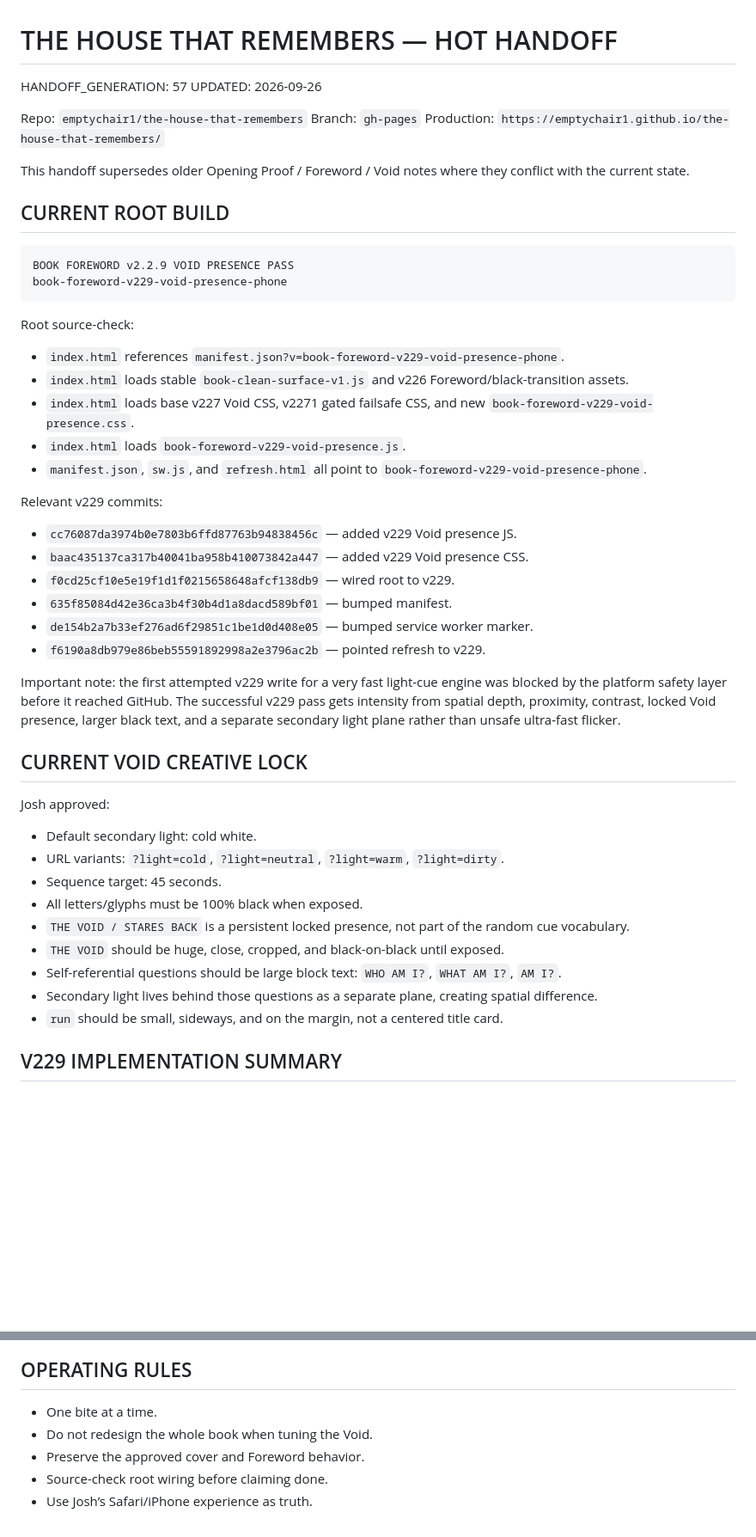
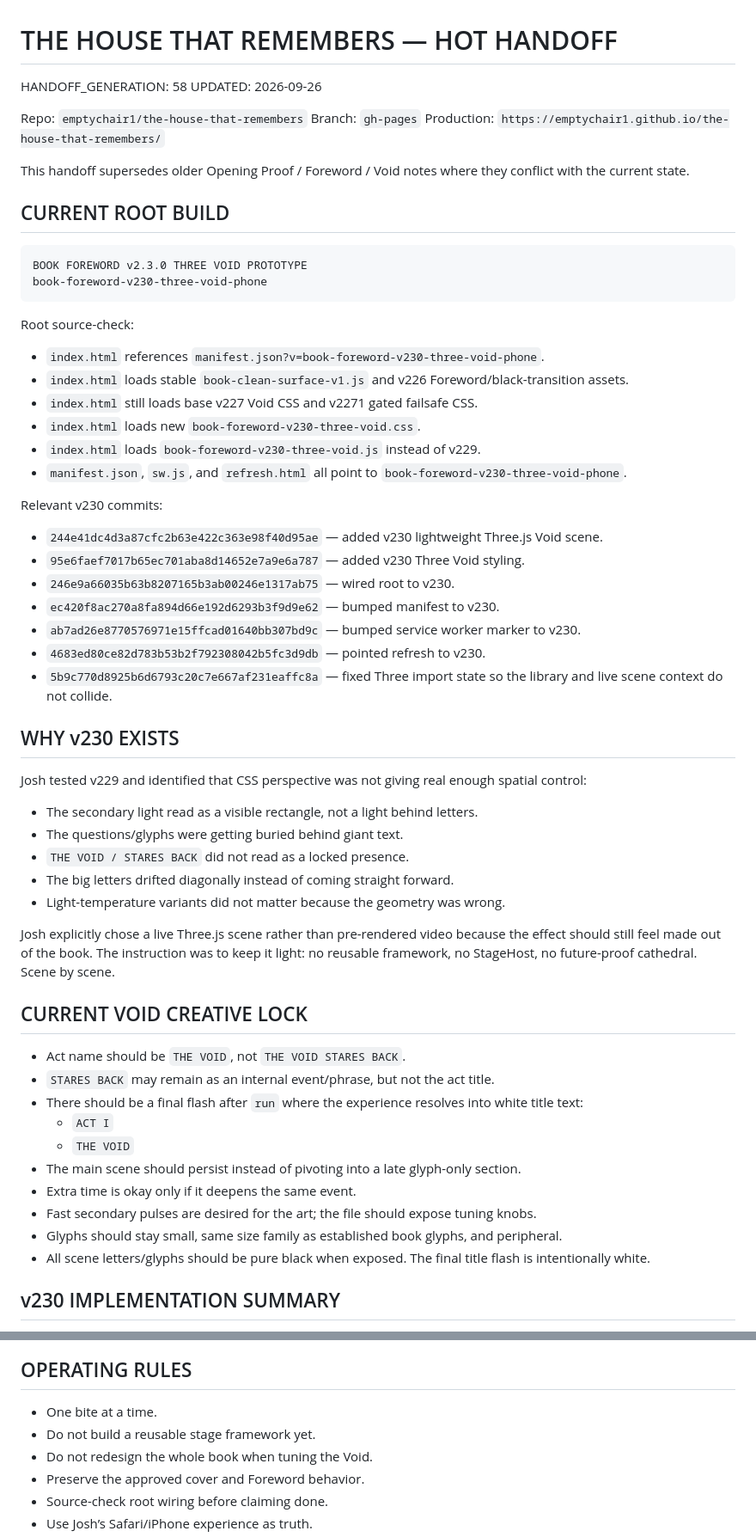
Before and after one commit to emptychair1/the-house-that-remembers, a Markdown page: HOT-HANDOFF.md, 2 parts joined by grey strips. Shown at 86% size. GitHub-like rendering; blank space fills up the shorter version.

Commit message:
Update handoff for v230 Three Void prototype

````diff
--- a/HOT-HANDOFF.md
+++ b/HOT-HANDOFF.md
@@ -1,6 +1,6 @@
 # THE HOUSE THAT REMEMBERS — HOT HANDOFF
 
-HANDOFF_GENERATION: 57
+HANDOFF_GENERATION: 58
 UPDATED: 2026-09-26
 
 Repo: `emptychair1/the-house-that-remembers`
@@ -12,39 +12,50 @@ This handoff supersedes older Opening Proof / Foreword / Void notes where they c
 ## CURRENT ROOT BUILD
 
 ```text
-BOOK FOREWORD v2.2.9 VOID PRESENCE PASS
-book-foreword-v229-void-presence-phone
+BOOK FOREWORD v2.3.0 THREE VOID PROTOTYPE
+book-foreword-v230-three-void-phone
 ```
 
 Root source-check:
-- `index.html` references `manifest.json?v=book-foreword-v229-void-presence-phone`.
+- `index.html` references `manifest.json?v=book-foreword-v230-three-void-phone`.
 - `index.html` loads stable `book-clean-surface-v1.js` and v226 Foreword/black-transition assets.
-- `index.html` loads base v227 Void CSS, v2271 gated failsafe CSS, and new `book-foreword-v229-void-presence.css`.
-- `index.html` loads `book-foreword-v229-void-presence.js`.
-- `manifest.json`, `sw.js`, and `refresh.html` all point to `book-foreword-v229-void-presence-phone`.
+- `index.html` still loads base v227 Void CSS and v2271 gated failsafe CSS.
+- `index.html` loads new `book-foreword-v230-three-void.css`.
+- `index.html` loads `book-foreword-v230-three-void.js` instead of v229.
+- `manifest.json`, `sw.js`, and `refresh.html` all point to `book-foreword-v230-three-void-phone`.
 
-Relevant v229 commits:
-- `cc76087da3974b0e7803b6ffd87763b94838456c` — added v229 Void presence JS.
-- `baac435137ca317b40041ba958b410073842a447` — added v229 Void presence CSS.
-- `f0cd25cf10e5e19f1d1f0215658648afcf138db9` — wired root to v229.
-- `635f85084d42e36ca3b4f30b4d1a8dacd589bf01` — bumped manifest.
-- `de154b2a7b33ef276ad6f29851c1be1d0d408e05` — bumped service worker marker.
-- `f6190a8db979e86beb55591892998a2e3796ac2b` — pointed refresh to v229.
+Relevant v230 commits:
+- `244e41dc4d3a87cfc2b63e422c363e98f40d95ae` — added v230 lightweight Three.js Void scene.
+- `95e6faef7017b65ec701aba8d14652e7a9e6a787` — added v230 Three Void styling.
+- `246e9a66035b63b8207165b3ab00246e1317ab75` — wired root to v230.
+- `ec420f8ac270a8fa894d66e192d6293b3f9d9e62` — bumped manifest to v230.
+- `ab7ad26e8770576971e15ffcad01640bb307bd9c` — bumped service worker marker to v230.
+- `4683ed80ce82d783b53b2f792308042b5fc3d9db` — pointed refresh to v230.
+- `5b9c770d8925b6d6793c20c7e667af231eaffc8a` — fixed Three import state so the library and live scene context do not collide.
 
-Important note: the first attempted v229 write for a very fast light-cue engine was blocked by the platform safety layer before it reached GitHub. The successful v229 pass gets intensity from spatial depth, proximity, contrast, locked Void presence, larger black text, and a separate secondary light plane rather than unsafe ultra-fast flicker.
+## WHY v230 EXISTS
+
+Josh tested v229 and identified that CSS perspective was not giving real enough spatial control:
+- The secondary light read as a visible rectangle, not a light behind letters.
+- The questions/glyphs were getting buried behind giant text.
+- `THE VOID / STARES BACK` did not read as a locked presence.
+- The big letters drifted diagonally instead of coming straight forward.
+- Light-temperature variants did not matter because the geometry was wrong.
+
+Josh explicitly chose a live Three.js scene rather than pre-rendered video because the effect should still feel made out of the book. The instruction was to keep it light: no reusable framework, no StageHost, no future-proof cathedral. Scene by scene.
 
 ## CURRENT VOID CREATIVE LOCK
 
-Josh approved:
-- Default secondary light: cold white.
-- URL variants: `?light=cold`, `?light=neutral`, `?light=warm`, `?light=dirty`.
-- Sequence target: 45 seconds.
-- All letters/glyphs must be 100% black when exposed.
-- `THE VOID / STARES BACK` is a persistent locked presence, not part of the random cue vocabulary.
-- `THE VOID` should be huge, close, cropped, and black-on-black until exposed.
-- Self-referential questions should be large block text: `WHO AM I?`, `WHAT AM I?`, `AM I?`.
-- Secondary light lives behind those questions as a separate plane, creating spatial difference.
-- `run` should be small, sideways, and on the margin, not a centered title card.
+- Act name should be `THE VOID`, not `THE VOID STARES BACK`.
+- `STARES BACK` may remain as an internal event/phrase, but not the act title.
+- There should be a final flash after `run` where the experience resolves into white title text:
+  - `ACT I`
+  - `THE VOID`
+- The main scene should persist instead of pivoting into a late glyph-only section.
+- Extra time is okay only if it deepens the same event.
+- Fast secondary pulses are desired for the art; the file should expose tuning knobs.
+- Glyphs should stay small, same size family as established book glyphs, and peripheral.
+- All scene letters/glyphs should be pure black when exposed. The final title flash is intentionally white.
 
-## V229 IMPLEMENTATION SUMMARY
+## v230 IMPLEMENTATION SUMMARY
 
@@ -125,6 +148,7 @@ Judge:
 ## OPERATING RULES
 
 - One bite at a time.
+- Do not build a reusable stage framework yet.
 - Do not redesign the whole book when tuning the Void.
 - Preserve the approved cover and Foreword behavior.
 - Source-check root wiring before claiming done.
````
Also changed, not shown: other parts of HOT-HANDOFF.md (+49 -37 lines).
